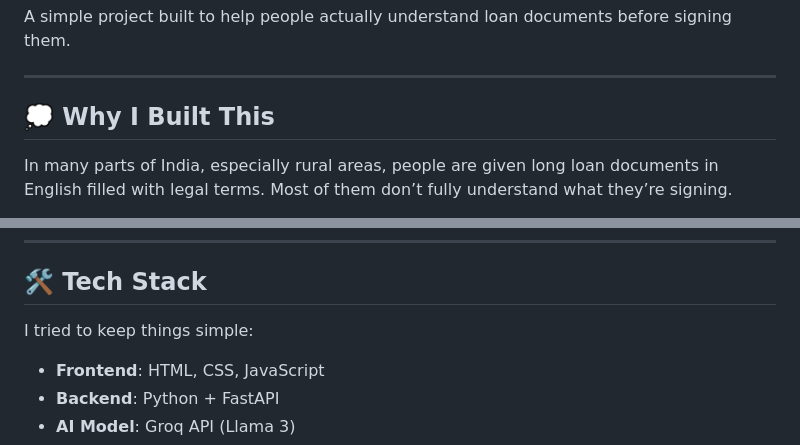
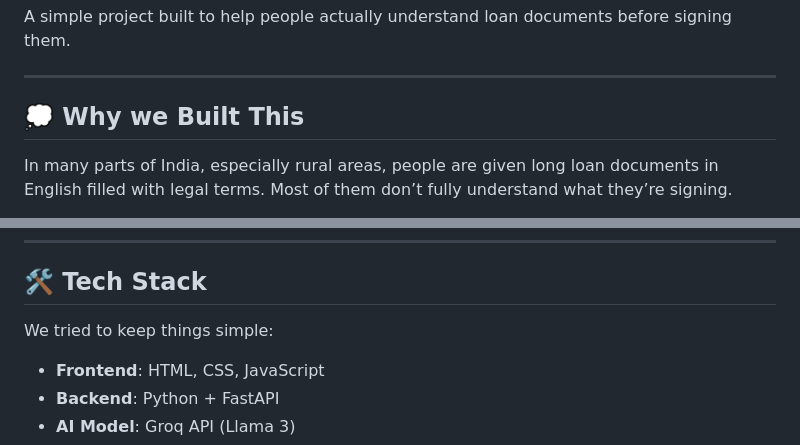
Before and after one commit to nandu-18126/loan-simplifier, a Markdown page: README.md, 2 parts joined by grey strips. GitHub-like rendering.

```diff
--- a/README.md
+++ b/README.md
@@ -4,7 +4,7 @@ A simple project built to help people actually understand loan documents before
 
 ---
 
-## 💭 Why I Built This
+## 💭 Why we Built This
 
 In many parts of India, especially rural areas, people are given long loan documents in English filled with legal terms. Most of them don’t fully understand what they’re signing.
 
@@ -76,7 +76,7 @@ Supports multiple Indian languages like:
 
 ## 🛠 Tech Stack
 
-I tried to keep things simple:
+We tried to keep things simple:
 
 * **Frontend**: HTML, CSS, JavaScript
 * **Backend**: Python + FastAPI
```
Also changed, not shown: other parts of README.md (+1 -1 lines).
